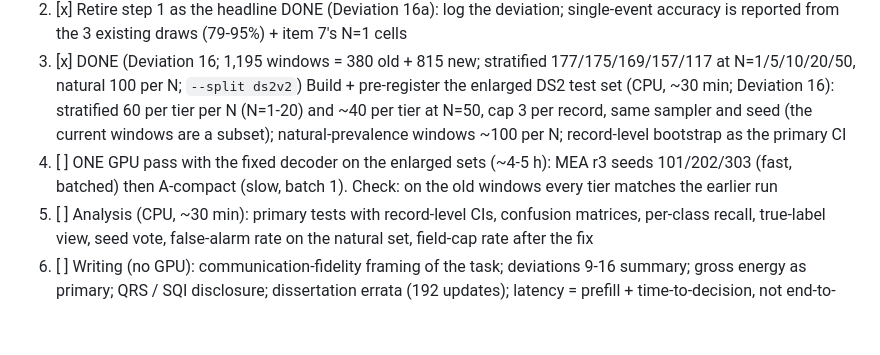
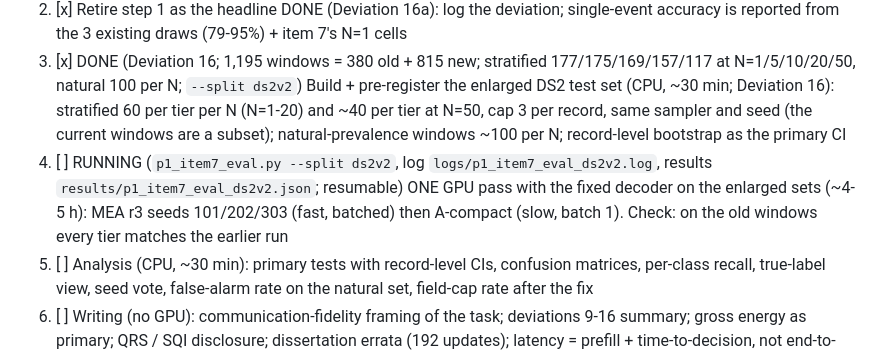
Before and after one commit to a1if/Heterogeneous-Multi-Agent-Edge-AI-for-Clinical-Decision-Support, a Markdown page: TASKS.md, the part around the change. Rendered like a GitHub page; blank space fills up the shorter version.

Commit message:
TASKS: step 4 running
Co-Authored-By: Claude Opus 5.5 <noreply@anthropic.com>

```diff
--- a/TASKS.md
+++ b/TASKS.md
@@ -123,7 +123,7 @@ Order = dependencies first, CPU before GPU, and one GPU pass for everything that
 1. [x] Decoder fix DONE (merged closers: 153 / 115 tokens in Gemma's vocabulary; '."' now closes a field; 5 decoder tests pass) (CPU, ~30 min): allow text fields to close on merged tokens such as `."` / `.",` (safe text + start of the closing literal), force the rest; unit test; log as a Deviation 12 implementation correction. Tier is decided before free text, so accuracy cannot change
 2. [x] Retire step 1 as the headline DONE (Deviation 16a): log the deviation; single-event accuracy is reported from the 3 existing draws (79-95%) + item 7's N=1 cells
 3. [x] DONE (Deviation 16; 1,195 windows = 380 old + 815 new; stratified 177/175/169/157/117 at N=1/5/10/20/50, natural 100 per N; `--split ds2v2`) Build + pre-register the enlarged DS2 test set (CPU, ~30 min; Deviation 16): stratified 60 per tier per N (N=1-20) and ~40 per tier at N=50, cap 3 per record, same sampler and seed (the current windows are a subset); natural-prevalence windows ~100 per N; record-level bootstrap as the primary CI
-4. [ ] ONE GPU pass with the fixed decoder on the enlarged sets (~4-5 h): MEA r3 seeds 101/202/303 (fast, batched) then A-compact (slow, batch 1). Check: on the old windows every tier matches the earlier run
+4. [ ] RUNNING (`p1_item7_eval.py --split ds2v2`, log `logs/p1_item7_eval_ds2v2.log`, results `results/p1_item7_eval_ds2v2.json`; resumable) ONE GPU pass with the fixed decoder on the enlarged sets (~4-5 h): MEA r3 seeds 101/202/303 (fast, batched) then A-compact (slow, batch 1). Check: on the old windows every tier matches the earlier run
 5. [ ] Analysis (CPU, ~30 min): primary tests with record-level CIs, confusion matrices, per-class recall, true-label view, seed vote, false-alarm rate on the natural set, field-cap rate after the fix
 6. [ ] Writing (no GPU): communication-fidelity framing of the task; deviations 9-16 summary; gross energy as primary; QRS / SQI disclosure; dissertation errata (192 updates); latency = prefill + time-to-decision, not end-to-end; encoder specificity as the clinical bottleneck
 Decisions for the user after step 5 (not queued):
```
